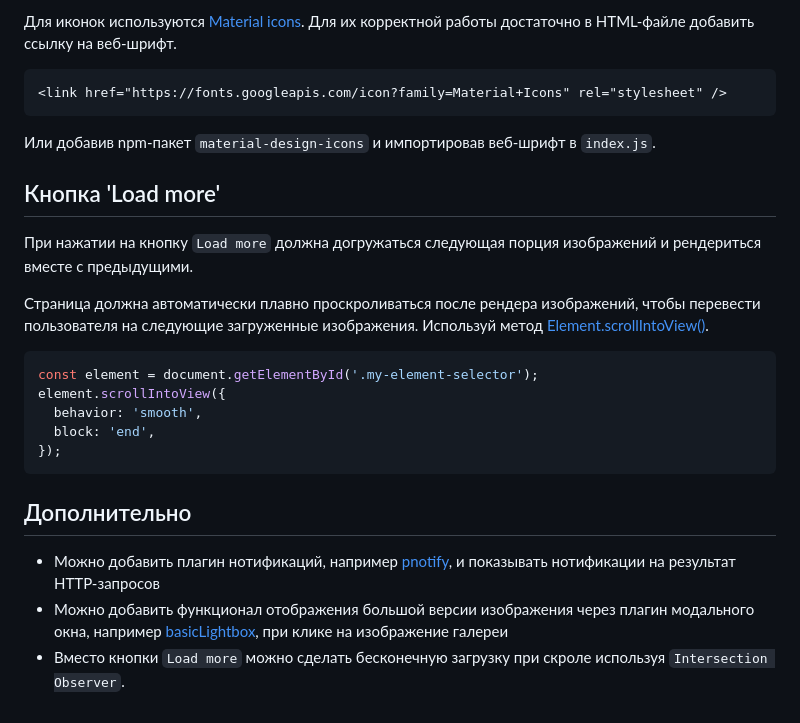
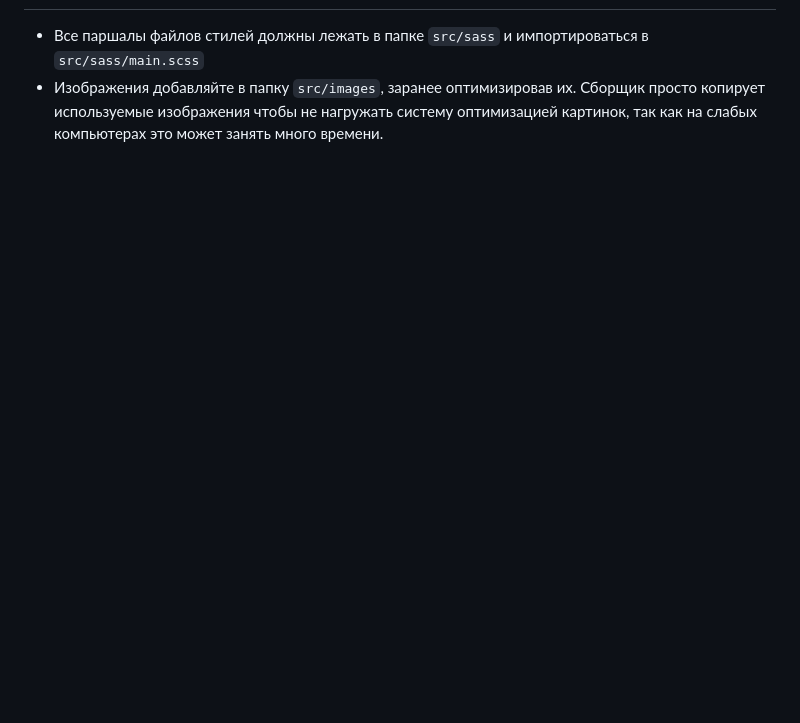
Before and after one commit to isknv/goit-js-hw-13-image-finder, a Markdown page: README.md, the part around the change printed below. Rendered like a GitHub page; blank space fills up the shorter version.

````diff
--- a/README.md
+++ b/README.md
@@ -122,34 +114,5 @@ Pixabay API поддерживает пагинацию, пусть в отве
-Для иконок используются [Material icons](https://google.github.io/material-design-icons/). Для их
-корректной работы достаточно в HTML-файле добавить ссылку на веб-шрифт.
-
-```html
-<link href="https://fonts.googleapis.com/icon?family=Material+Icons" rel="stylesheet" />
-```
-
-Или добавив npm-пакет `material-design-icons` и импортировав веб-шрифт в `index.js`.
-
-## Кнопка 'Load more'
-
-При нажатии на кнопку `Load more` должна догружаться следующая порция изображений и рендериться
-вместе с предыдущими.
-
-Страница должна автоматически плавно проскроливаться после рендера изображений, чтобы перевести
-пользователя на следующие загруженные изображения. Используй метод
-[Element.scrollIntoView()](https://developer.mozilla.org/en-US/docs/Web/API/Element/scrollIntoView).
-
-```js
-const element = document.getElementById('.my-element-selector');
-element.scrollIntoView({
-  behavior: 'smooth',
-  block: 'end',
-});
-```
-
-## Дополнительно
-
-- Можно добавить плагин нотификаций, например [pnotify](https://github.com/sciactive/pnotify), и
-  показывать нотификации на результат HTTP-запросов
-- Можно добавить функционал отображения большой версии изображения через плагин модального окна,
-  например [basicLightbox](https://basiclightbox.electerious.com/), при клике на изображение галереи
-- Вместо кнопки `Load more` можно сделать бесконечную загрузку при скроле используя
-  `Intersection Observer`.
+- Все паршалы файлов стилей должны лежать в папке `src/sass` и импортироваться в
+  `src/sass/main.scss`
+- Изображения добавляйте в папку `src/images`, заранее оптимизировав их. Сборщик просто копирует
+  используемые изображения чтобы не нагружать систему оптимизацией картинок, так как на слабых
+  компьютерах это может занять много времени.
````
Also changed, not shown: other parts of README.md (+91 -99 lines), assets/country-info.png (added), assets/country-list.png (added), assets/query-prompt.png (added), 4 other files.
